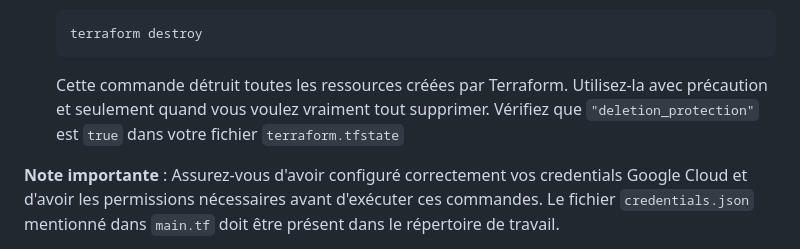
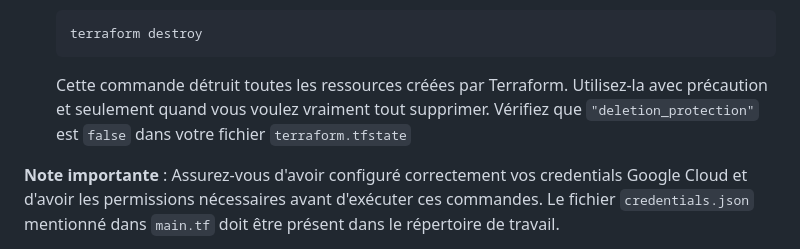
Before and after one commit to phromaj/cloud-webapp-auto-deploy, a Markdown page: terraform-gcp/README.md, the part around the change. GitHub-like rendering.

Commit message:
false is correct

````diff
--- a/terraform-gcp/README.md
+++ b/terraform-gcp/README.md
@@ -55,7 +55,7 @@ Ensuite, pour déployer cette infrastructure avec Terraform, suivez ces étapes
    ```
    terraform destroy
    ```
-   Cette commande détruit toutes les ressources créées par Terraform. Utilisez-la avec précaution et seulement quand vous voulez vraiment tout supprimer. Vérifiez que `"deletion_protection"` est `true` dans votre fichier `terraform.tfstate`
+   Cette commande détruit toutes les ressources créées par Terraform. Utilisez-la avec précaution et seulement quand vous voulez vraiment tout supprimer. Vérifiez que `"deletion_protection"` est `false` dans votre fichier `terraform.tfstate`
 
 **Note importante** : Assurez-vous d'avoir configuré correctement vos credentials Google Cloud et d'avoir les permissions nécessaires avant d'exécuter ces commandes. Le fichier `credentials.json` mentionné dans `main.tf` doit être présent dans le répertoire de travail.
 
````
